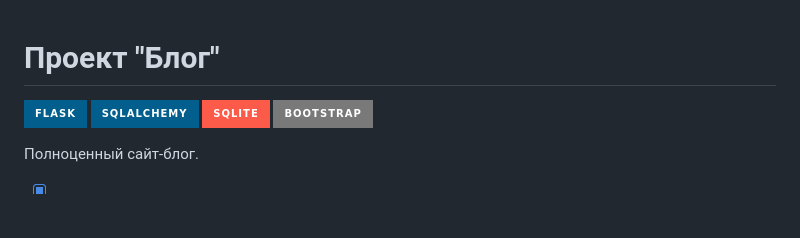
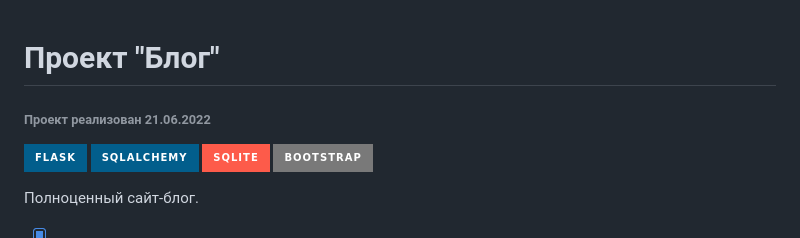
Before and after one commit to smir-ant/portfolio, a Markdown page: Blog/README.md, the part around the change. GitHub-like rendering; badges without logos; blank space fills up the shorter version.

Commit message:
Проект "Блог"

```diff
--- a/Blog/README.md
+++ b/Blog/README.md
@@ -1,4 +1,6 @@
 # Проект "Блог"
+
+###### Проект реализован 21.06.2022
 
 <picture><img src="https://img.shields.io/badge/Flask-025E8C?style=for-the-badge&logo=python&logoColor=white"></picture>
 <picture><img src="https://img.shields.io/badge/SQLALCHEMY-025E8C?style=for-the-badge&logo=python&logoColor=white"></picture>
```
